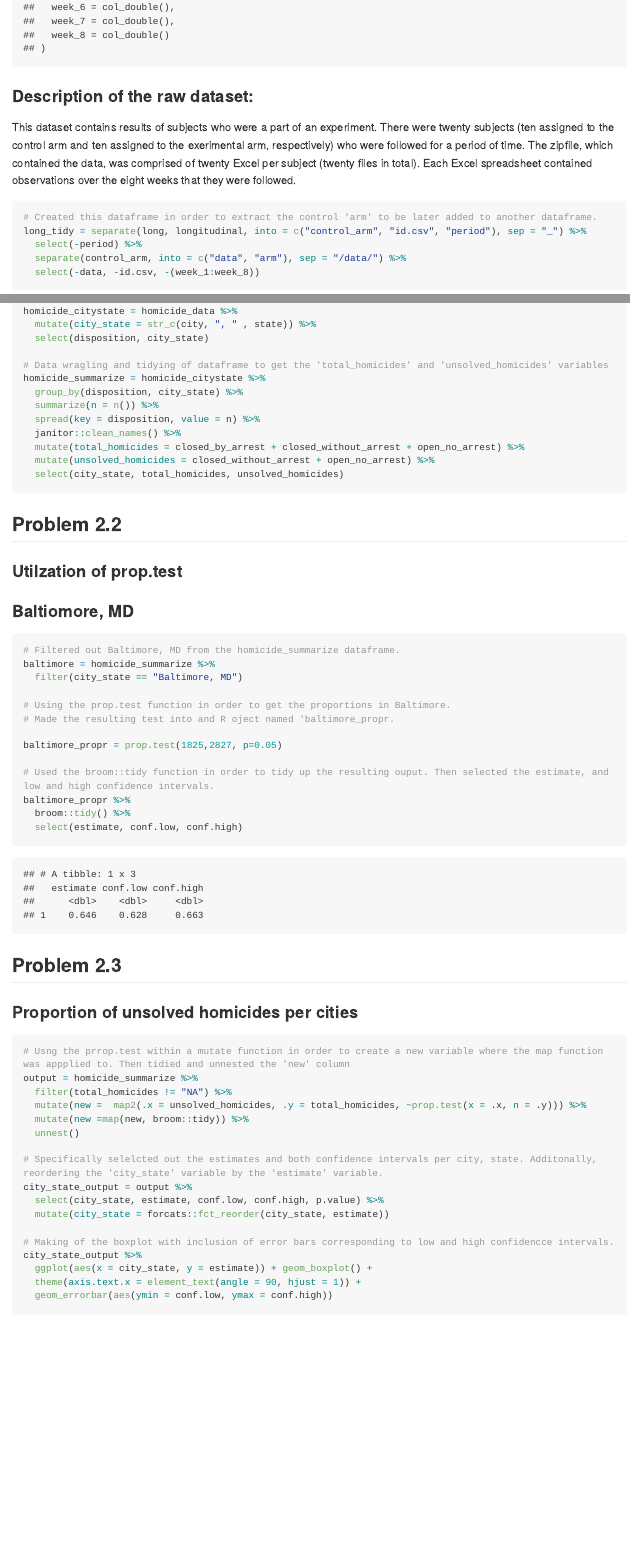
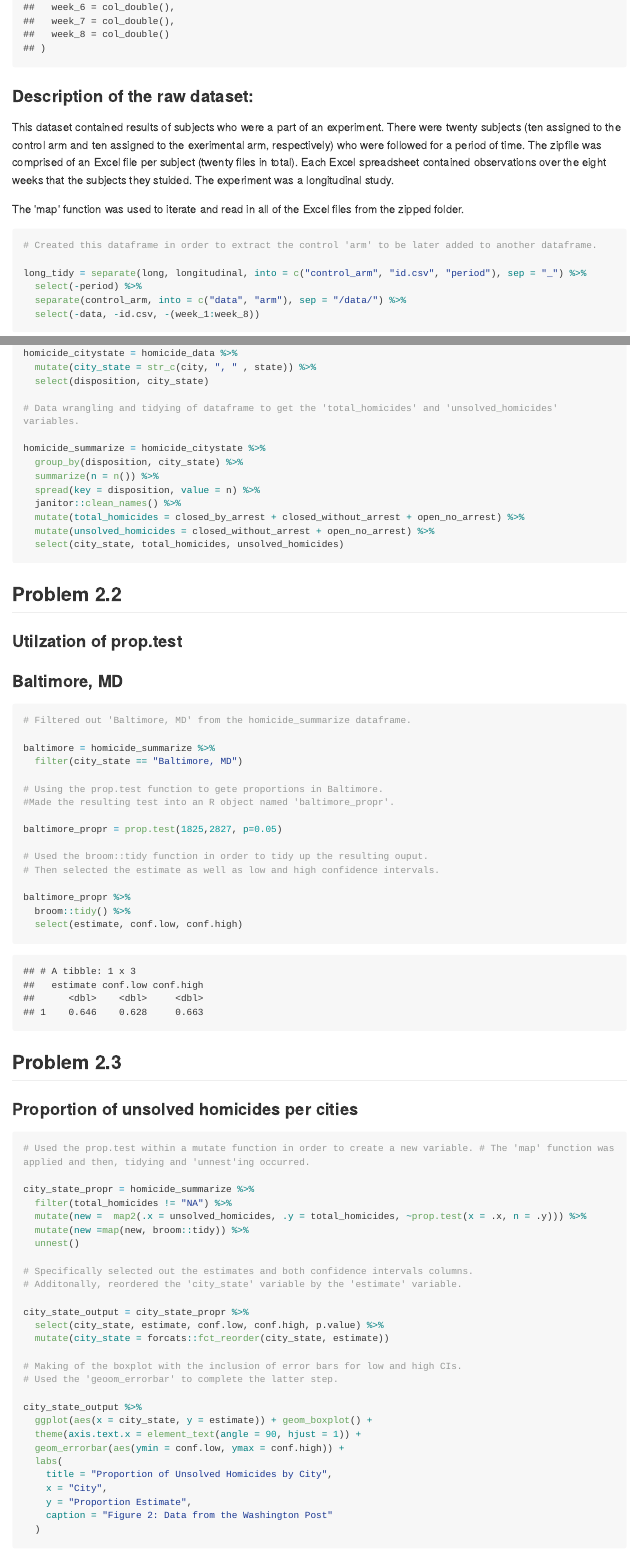
Before and after one commit to bjl21500/p8105_hw5_bjl2150, an R Markdown document (p8105_hw5_bjl2150.Rmd): the page in a window 1100 px wide, from 4700 px down before the commit and from 4710 px down after it, so that both start at the same text, and a second part further down, joined at a grey line. The pictures show the output file p8105_hw5_bjl2150.md that the author committed with the source, drawn offline in the style of GitHub; long lines of code are wrapped.

Commit message:
Safety commit. Fixing some grammatical errors and maximizing space.

````diff
--- a/p8105_hw5_bjl2150.Rmd
+++ b/p8105_hw5_bjl2150.Rmd
@@ -30,10 +31,13 @@ long = tibble(longitudinal = list.files(path = "./data", full.names = TRUE),
 
 ### Description of the raw dataset:
 
-This dataset contains results of subjects who were a part of an experiment. There were twenty subjects (ten assigned to the control arm and ten assigned to the exerimental arm, respectively) who were followed for a period of time. The zipfile, which contained the data, was comprised of twenty Excel per subject (twenty files in total). Each Excel spreadsheet contained observations over the eight weeks that they were followed.
+This dataset contained results of subjects who were a part of an experiment. There were twenty subjects (ten assigned to the control arm and ten assigned to the exerimental arm, respectively) who were followed for a period of time. The zipfile  was comprised of an Excel file per subject (twenty files in total). Each Excel spreadsheet contained observations over the eight weeks that the subjects they stuided. The experiment was a longitudinal study.
+
+The 'map' function was used to iterate and read in all of the Excel files from the zipped folder.
 
 ```{r}
 # Created this dataframe in order to extract the control 'arm' to be later added to another dataframe.
+
 long_tidy = separate(long, longitudinal, into = c("control_arm", "id.csv", "period"), sep = "_") %>%
   select(-period) %>%
   separate(control_arm, into = c("data", "arm"), sep = "/data/") %>%
@@ -99,7 +111,8 @@ homicide_citystate = homicide_data %>%
   mutate(city_state = str_c(city, ", " , state)) %>%
   select(disposition, city_state)
 
-# Data wragling and tidying of dataframe to get the 'total_homicides' and 'unsolved_homicides' variables
+# Data wrangling and tidying of dataframe to get the 'total_homicides' and 'unsolved_homicides' variables.
+
 homicide_summarize = homicide_citystate %>%
   group_by(disposition, city_state) %>%
   summarize(n = n()) %>%
@@ -114,18 +127,21 @@ homicide_summarize = homicide_citystate %>%
 
 ### Utilzation of prop.test
 
-### Baltiomore, MD
+### Baltimore, MD
 ```{r}
-# Filtered out Baltimore, MD from the homicide_summarize dataframe.
+# Filtered out 'Baltimore, MD' from the homicide_summarize dataframe.
+
 baltimore = homicide_summarize %>%
   filter(city_state == "Baltimore, MD")
 
-# Using the prop.test function in order to get the proportions in Baltimore.
-# Made the resulting test into and R oject named 'baltimore_propr.
+# Using the prop.test function to gete proportions in Baltimore.
+#Made the resulting test into an R object named 'baltimore_propr'.
 
 baltimore_propr = prop.test(1825,2827, p=0.05)
 
-# Used the broom::tidy function in order to tidy up the resulting ouput. Then selected the estimate, and low and high confidence intervals.
+# Used the broom::tidy function in order to tidy up the resulting ouput.
+# Then selected the estimate as well as low and high confidence intervals.
+
 baltimore_propr %>%
   broom::tidy() %>%
   select(estimate, conf.low, conf.high)
@@ -135,20 +151,30 @@ baltimore_propr %>%
 
 ### Proportion of unsolved homicides per cities
 ```{r}
-# Usng the prrop.test within a mutate function in order to create a new variable where the map function was appplied to. Then tidied and unnested the 'new' column
-output = homicide_summarize %>%
+# Used the prop.test within a mutate function in order to create a new variable. # The 'map' function was applied and then, tidying and 'unnest'ing occurred.
+
+city_state_propr = homicide_summarize %>%
   filter(total_homicides != "NA") %>%
   mutate(new =  map2(.x = unsolved_homicides, .y = total_homicides, ~prop.test(x = .x, n = .y))) %>%
   mutate(new =map(new, broom::tidy)) %>%
   unnest()
 
-# Specifically selelcted out the estimates and both confidence intervals per city, state. Additonally, reordering the 'city_state' variable by the 'estimate' variable.
-city_state_output = output %>%
+# Specifically selected out the estimates and both confidence intervals columns.
+# Additonally, reordered the 'city_state' variable by the 'estimate' variable.
+
+city_state_output = city_state_propr %>%
   select(city_state, estimate, conf.low, conf.high, p.value) %>%
   mutate(city_state = forcats::fct_reorder(city_state, estimate))
 
-# Making of the boxplot with inclusion of error bars corresponding to low and high confidencce intervals.
+# Making of the boxplot with the inclusion of error bars for low and high CIs.
+# Used the 'geoom_errorbar' to complete the latter step.
+
 city_state_output %>%
   ggplot(aes(x = city_state, y = estimate)) + geom_boxplot() +
   theme(axis.text.x = element_text(angle = 90, hjust = 1)) +
-  geom_errorbar(aes(ymin = conf.low, ymax = conf.high))
+  geom_errorbar(aes(ymin = conf.low, ymax = conf.high)) +
+  labs(
+    title = "Proportion of Unsolved Homicides by City",
+    x = "City",
+    y = "Proportion Estimate",
+    caption = "Figure 2: Data from the Washington Post"
````
Also changed, not shown: p8105_hw5_bjl2150.md, p8105_hw5_bjl2150.Rmd (29 more changed lines), 2 other files.
